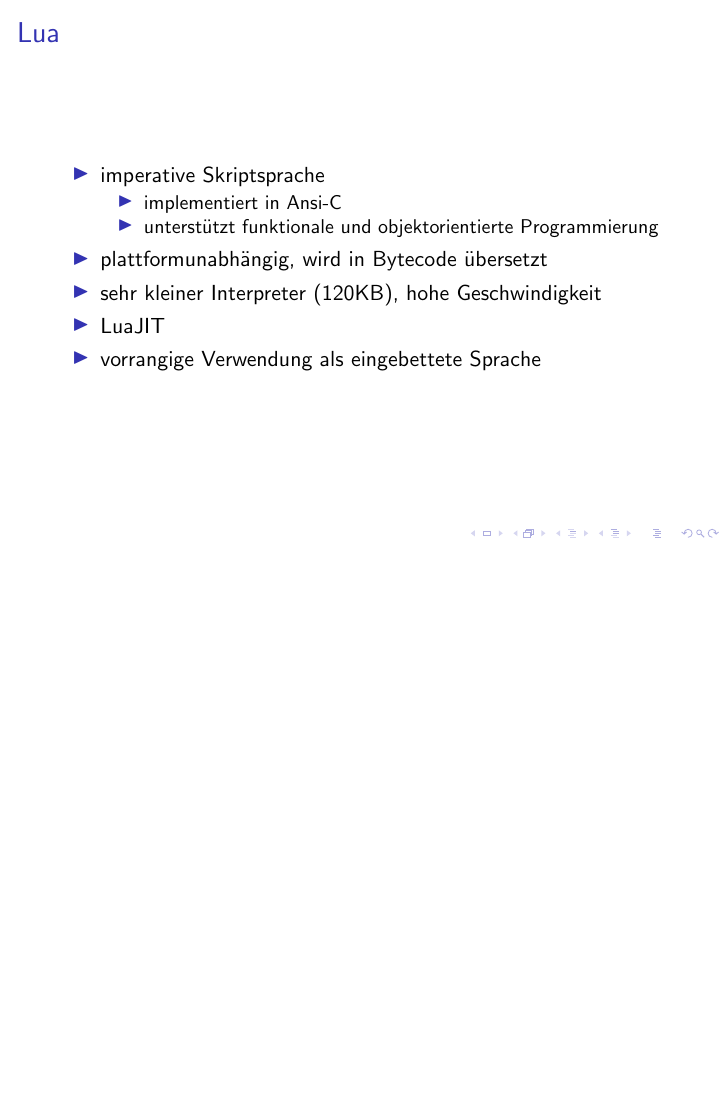
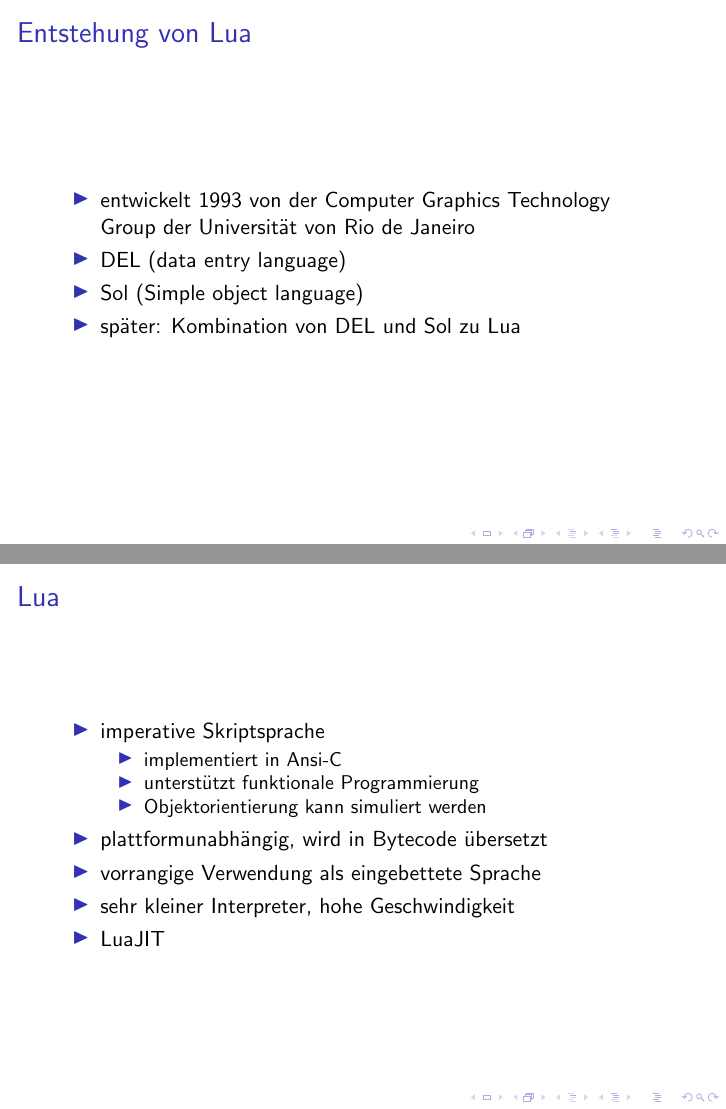
Before and after one commit to Korred/Simple-Interpreter, LaTeX slides (Referat/lua_presentation.tex): page 2 of 5 before the commit and pages 2 and 3 of 6 after it, the two joined at a grey line, the shorter picture padded with empty space. Compiled offline with pdfLaTeX.

Commit message:
small overview of lua's history

```diff
--- a/Referat/lua_presentation.tex
+++ b/Referat/lua_presentation.tex
@@ -10,15 +12,24 @@
+\frame{\frametitle{Entstehung von Lua}
+\begin{itemize}
+    \item entwickelt 1993 von der Computer Graphics Technology Group der Universität von Rio de Janeiro
+    \item DEL (data entry language)
+    \item Sol (Simple object language)
+    \item später: Kombination von DEL und Sol zu Lua
+\end{itemize}
+}
 
 \frame{\frametitle{Lua}
 \begin{itemize}
     \item imperative Skriptsprache
         \begin{itemize}
             \item implementiert in Ansi-C
-            \item unterstützt funktionale und objektorientierte Programmierung
+            \item unterstützt funktionale Programmierung
+            \item Objektorientierung kann simuliert werden
         \end{itemize}
     \item plattformunabhängig, wird in Bytecode übersetzt
-    \item sehr kleiner Interpreter (120KB), hohe Geschwindigkeit
+    \item vorrangige Verwendung als eingebettete Sprache
+    \item sehr kleiner Interpreter, hohe Geschwindigkeit
     \item LuaJIT
-    \item vorrangige Verwendung als eingebettete Sprache
 \end{itemize}
 }
 
```
Also changed, not shown: Referat/lua_presentation.pdf, Referat/lua_presentation.tex (8 more changed lines).
